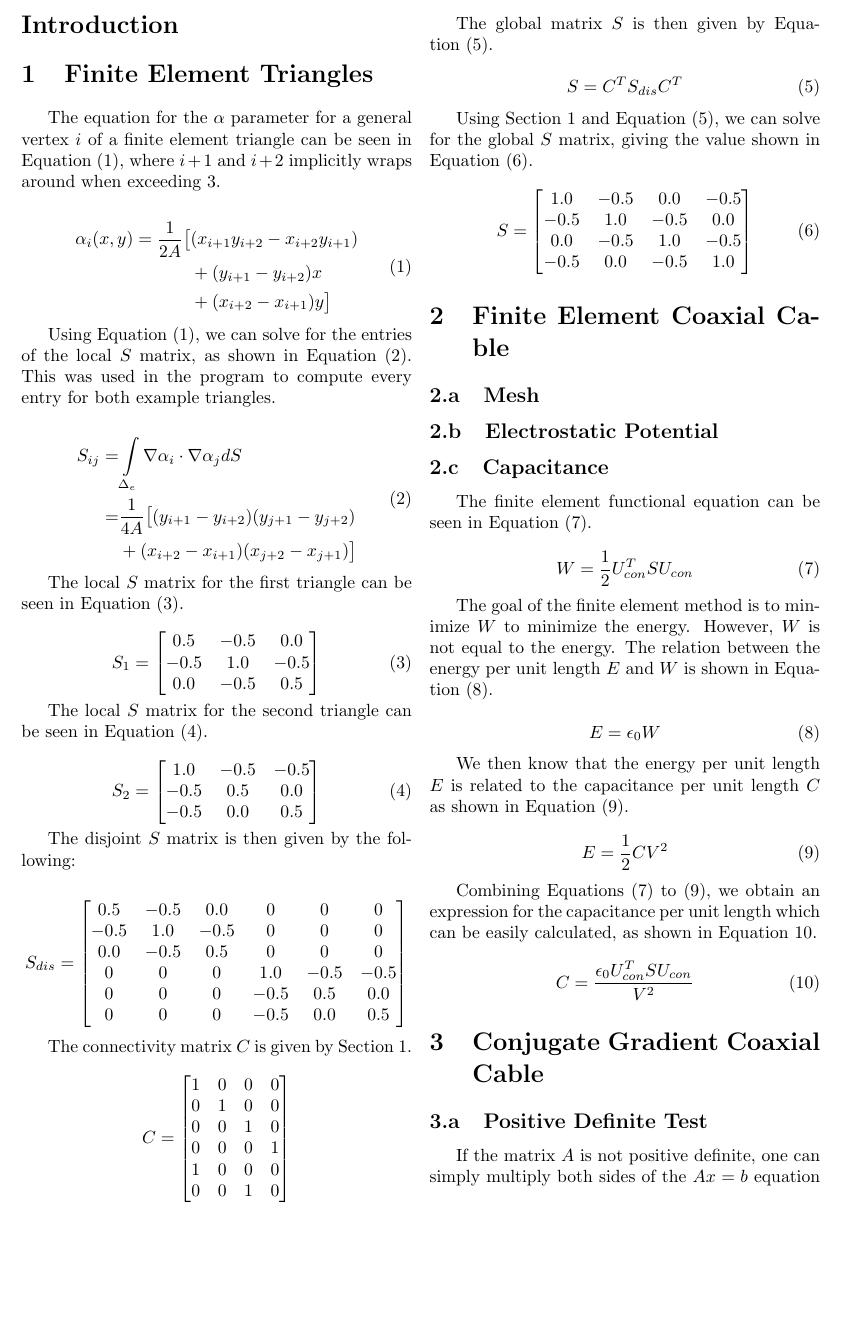
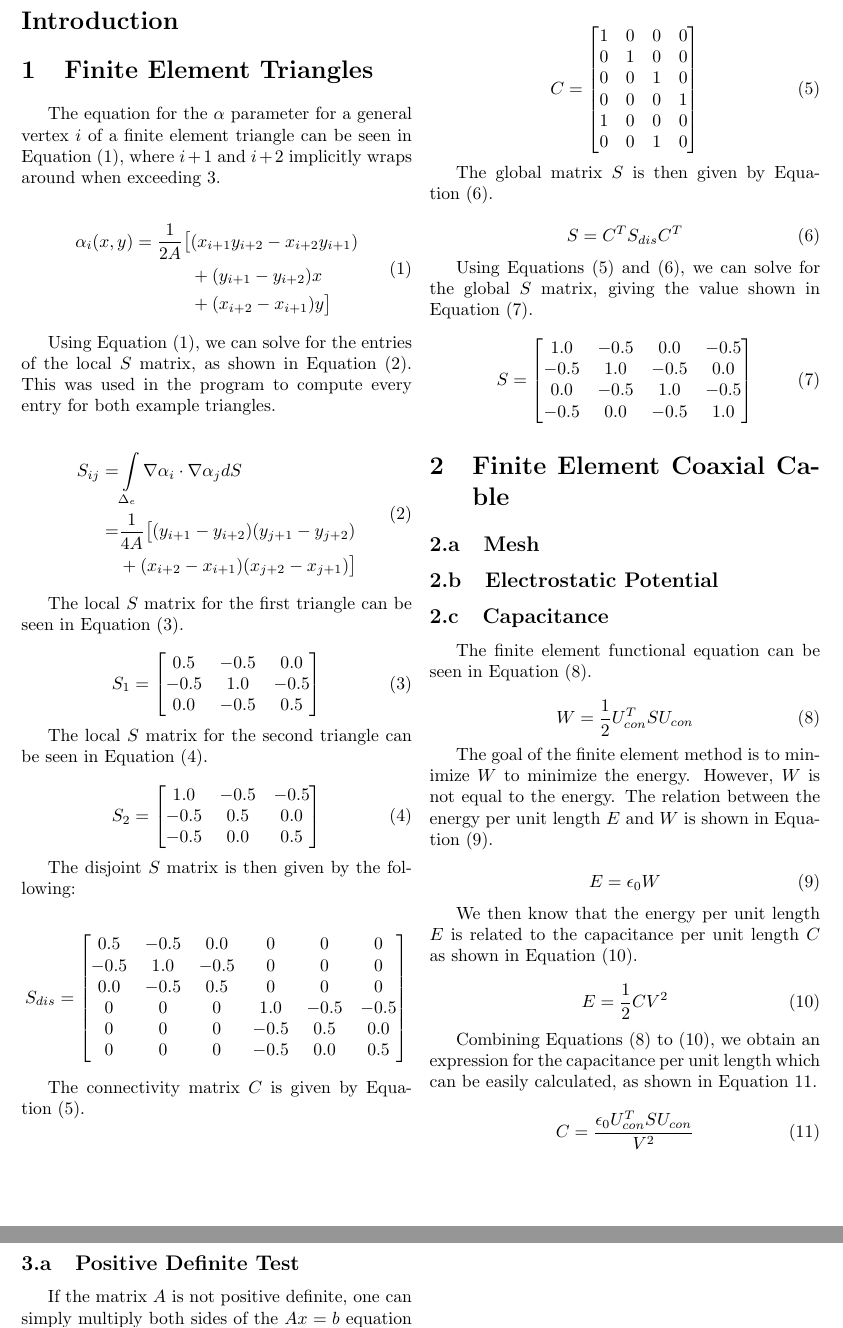
Before and after one commit to seanstappas/ecse-543-assignment2, a LaTeX document (report/report.tex): part of page 3 of 5 before the commit and two parts of pages 3 and 4 of 5 after it, the two joined at a grey line, cut so that both start at the same text, the shorter picture padded with empty space. Compiled offline with pdfLaTeX.

Commit message:
Updated equation references.

```diff
--- a/report/report.tex
+++ b/report/report.tex
@@ -97,7 +97,7 @@
 
 	The disjoint $S$ matrix is then given by the following:
 
-	\begin{equation*} \label{eq:disjoint_s}
+	\begin{equation*}
 		S_{dis} =
 			\begin{bmatrix}
 				\input{matrices/S_dis.txt}
@@ -106,12 +106,12 @@
 
 	The connectivity matrix $C$ is given by \cref{eq:connectivity}.
 
-	\begin{equation*} \label{eq:connectivity}
+	\begin{equation} \label{eq:connectivity}
 		C =
 			\begin{bmatrix}
 				\input{matrices/C.txt}
 			\end{bmatrix}
-	\end{equation*}
+	\end{equation}
 
 	The global matrix $S$ is then given by \cref{eq:global_s}.
 
@@ -119,7 +119,7 @@
 		S = C^T S_{dis} C^T
 	\end{equation}
 
-	Using \cref{eq:connectivity,eq:disjoint_s,eq:global_s}, we can solve for the global $S$ matrix, giving the value shown in \cref{eq:global_s_solution}.
+	Using \cref{eq:connectivity,eq:global_s}, we can solve for the global $S$ matrix, giving the value shown in \cref{eq:global_s_solution}.
 
 	\begin{equation} \label{eq:global_s_solution}
 		S =
```
Also changed, not shown: report/report.pdf.
